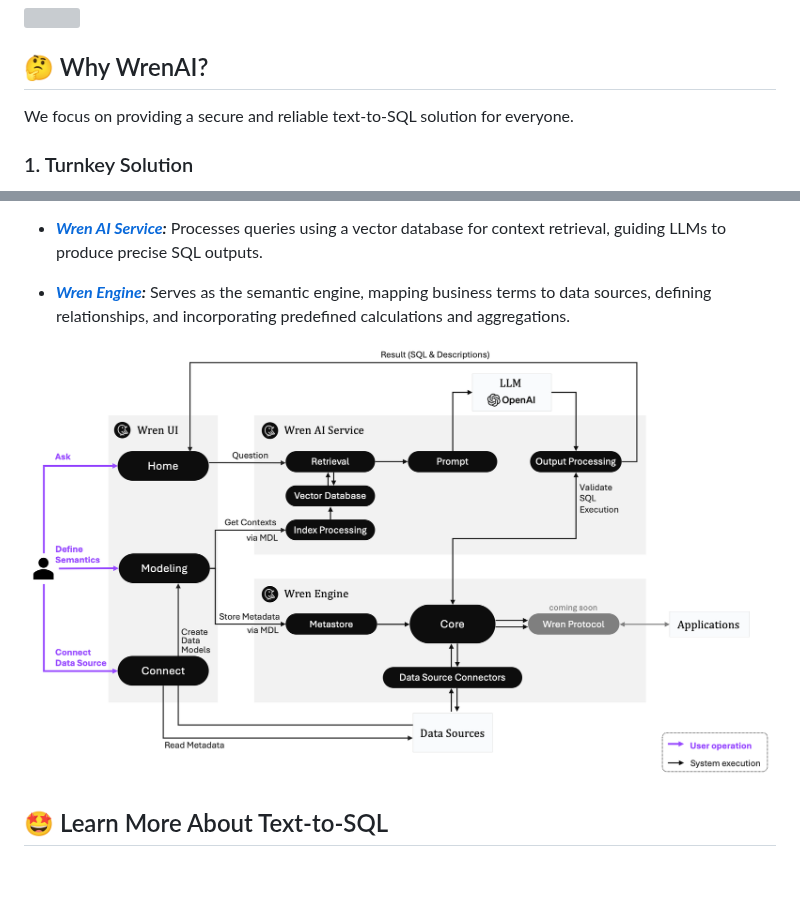
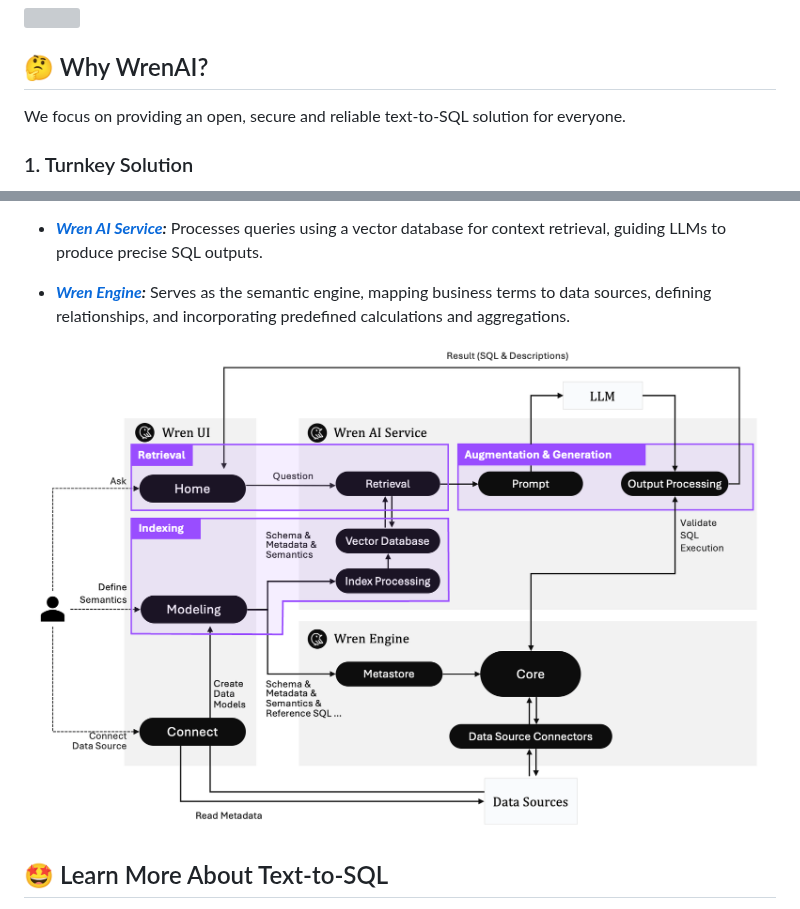
Before and after one commit to Canner/WrenAI, a Markdown page: README.md, 2 parts joined by grey strips. Drawn GitHub-style; pictures changed too: misc/how_wrenai_works.png; blank space fills up the shorter version; grey boxes are pictures that could not be loaded.

Commit message:
update pic and content

```diff
--- a/README.md
+++ b/README.md
@@ -74,7 +74,7 @@ WrenAI is reimagining how businesses can interact with and leverage their data t
 
 ## 🤔 Why WrenAI?
 
-We focus on providing a secure and reliable text-to-SQL solution for everyone.
+We focus on providing an open, secure and reliable text-to-SQL solution for everyone.
 
 ### 1. Turnkey Solution
 
```
Also changed, not shown: image.png (deleted).
